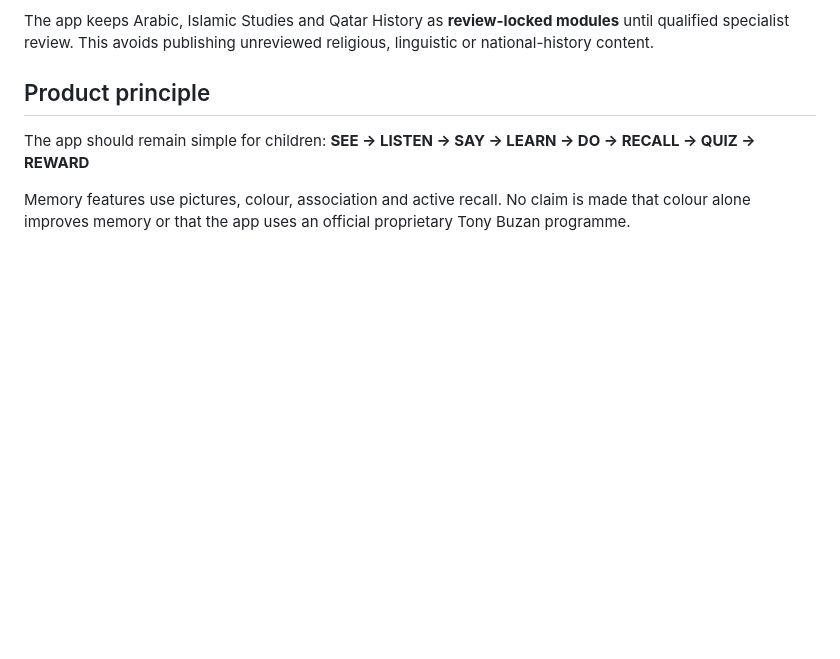
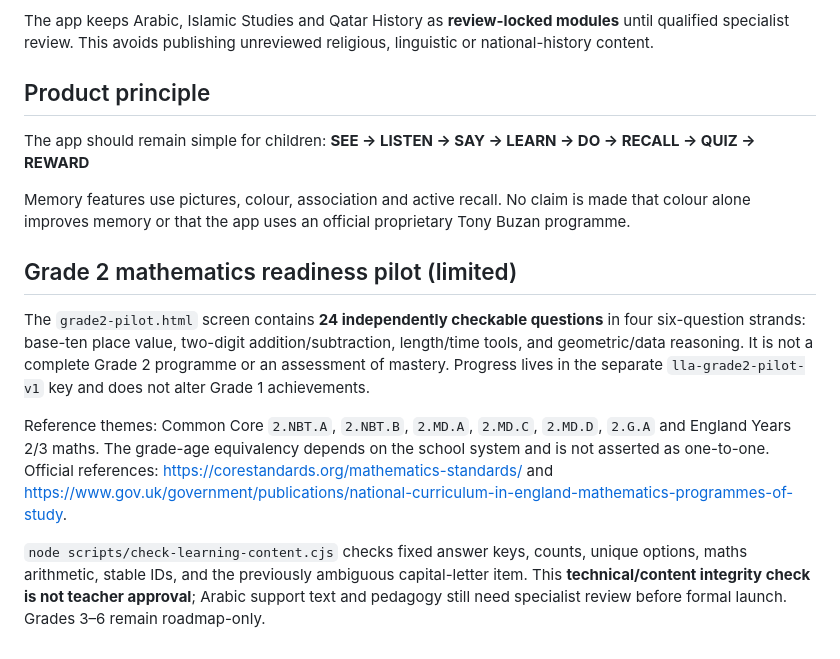
Before and after one commit to Rahman1388/little-learners-academy, a Markdown page: CURRICULUM_ALIGNMENT.md, the part around the change. GitHub-like rendering; blank space fills up the shorter version.

Commit message:
Document Grade 2 pilot reference topics and honest review limits

```diff
--- a/CURRICULUM_ALIGNMENT.md
+++ b/CURRICULUM_ALIGNMENT.md
@@ -51,3 +51,11 @@ The app should remain simple for children:
 **SEE → LISTEN → SAY → LEARN → DO → RECALL → QUIZ → REWARD**
 
 Memory features use pictures, colour, association and active recall. No claim is made that colour alone improves memory or that the app uses an official proprietary Tony Buzan programme.
+
+## Grade 2 mathematics readiness pilot (limited)
+
+The `grade2-pilot.html` screen contains **24 independently checkable questions** in four six-question strands: base-ten place value, two-digit addition/subtraction, length/time tools, and geometric/data reasoning. It is not a complete Grade 2 programme or an assessment of mastery. Progress lives in the separate `lla-grade2-pilot-v1` key and does not alter Grade 1 achievements.
+
+Reference themes: Common Core `2.NBT.A`, `2.NBT.B`, `2.MD.A`, `2.MD.C`, `2.MD.D`, `2.G.A` and England Years 2/3 maths. The grade-age equivalency depends on the school system and is not asserted as one-to-one. Official references: https://corestandards.org/mathematics-standards/ and https://www.gov.uk/government/publications/national-curriculum-in-england-mathematics-programmes-of-study.
+
+`node scripts/check-learning-content.cjs` checks fixed answer keys, counts, unique options, maths arithmetic, stable IDs, and the previously ambiguous capital-letter item. This **technical/content integrity check is not teacher approval**; Arabic support text and pedagogy still need specialist review before formal launch. Grades 3–6 remain roadmap-only.
```
